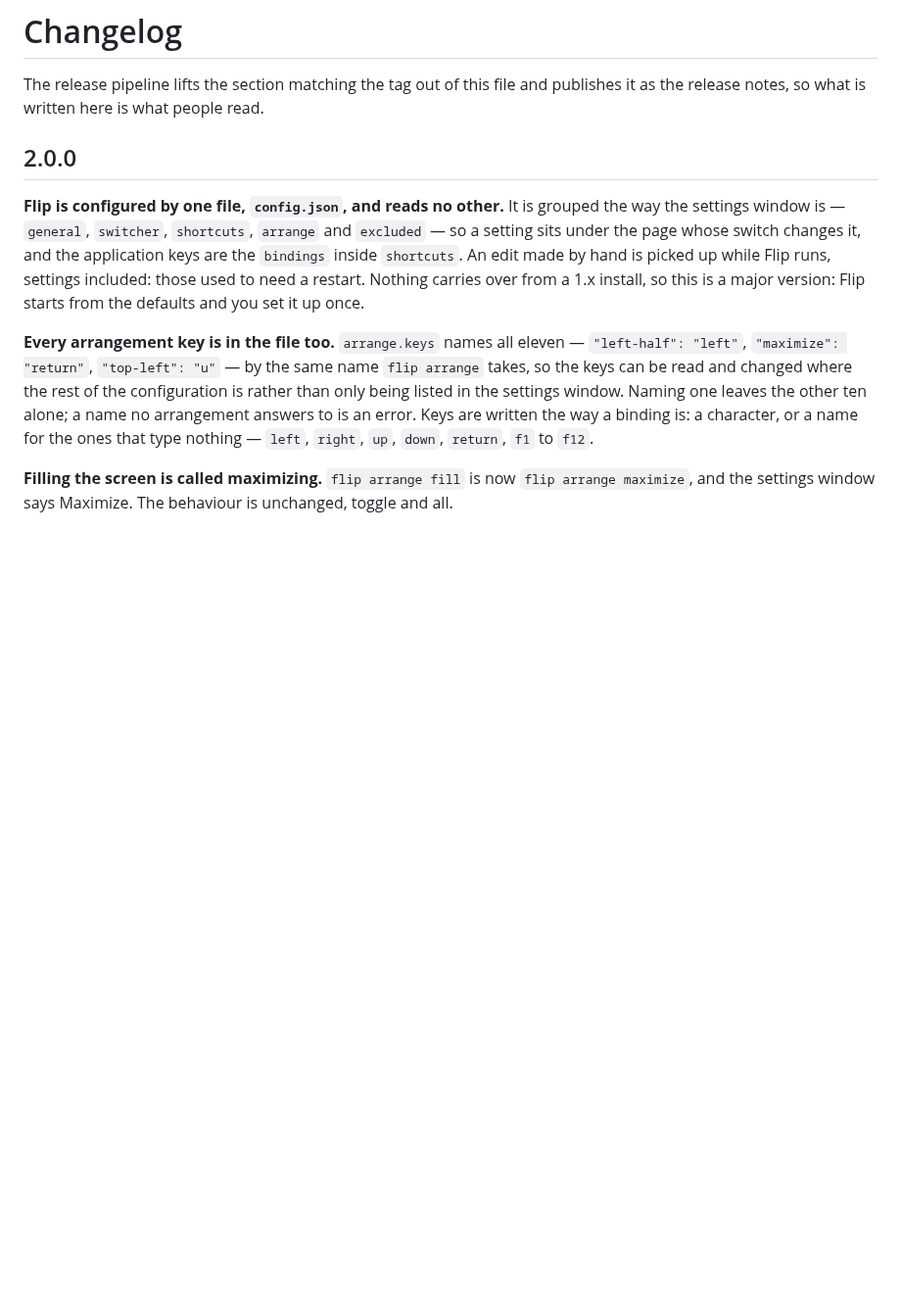
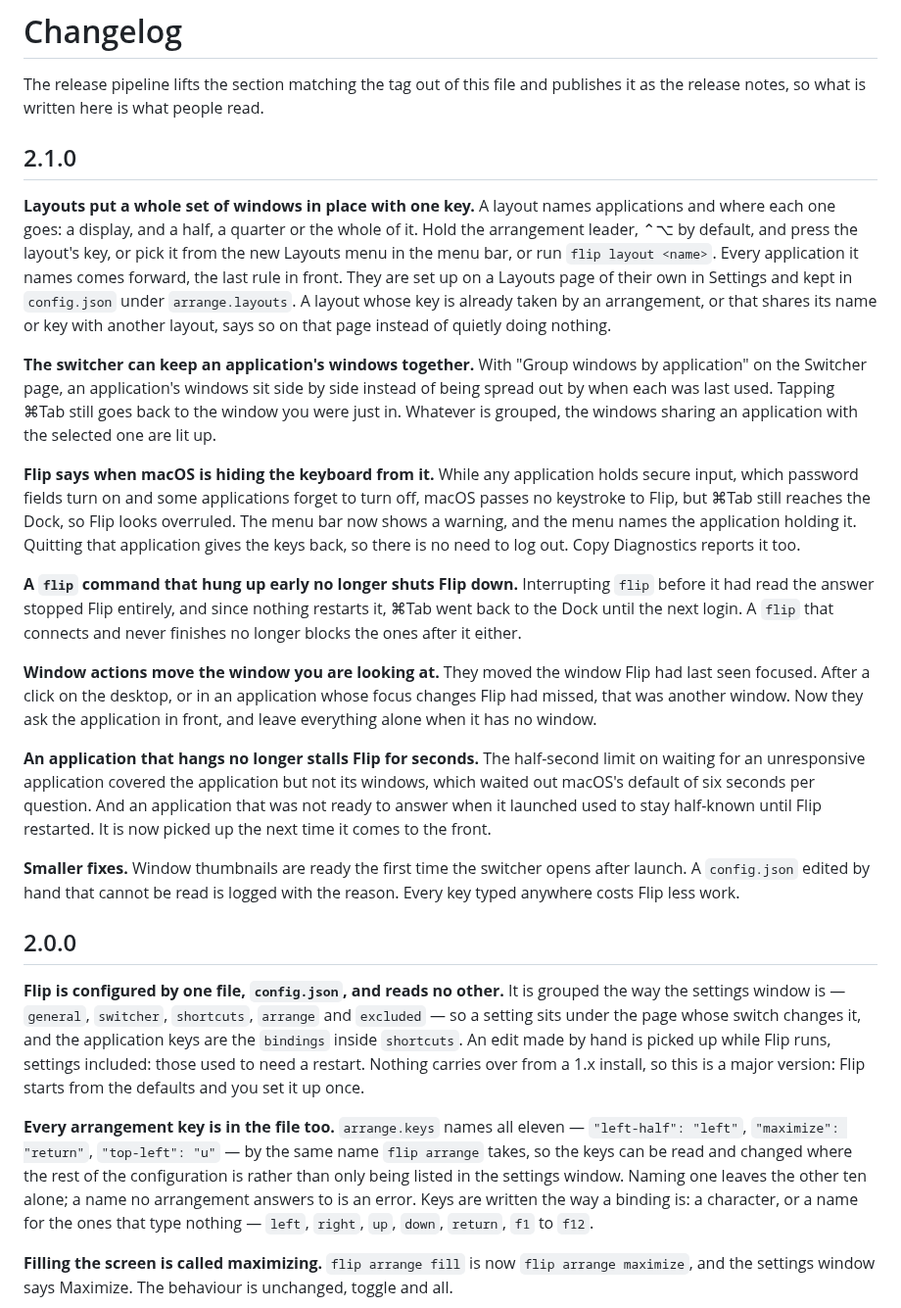
Before and after one commit to mxwnk/flip, a Markdown page: CHANGELOG.md, the part around the change. Shown at 98% size. GitHub-like rendering; blank space fills up the shorter version.

Commit message:
docs: write the 2.1.0 release notes

```diff
--- a/CHANGELOG.md
+++ b/CHANGELOG.md
@@ -2,6 +2,51 @@
 
 The release pipeline lifts the section matching the tag out of this file and
 publishes it as the release notes, so what is written here is what people read.
+
+## 2.1.0
+
+**Layouts put a whole set of windows in place with one key.** A layout names
+applications and where each one goes: a display, and a half, a quarter or the
+whole of it. Hold the arrangement leader, ⌃⌥ by default, and press the layout's
+key, or pick it from the new Layouts menu in the menu bar, or run
+`flip layout <name>`. Every application it names comes forward, the last rule in
+front. They are set up on a Layouts page of their own in Settings and kept in
+`config.json` under `arrange.layouts`. A layout whose key is already taken by an
+arrangement, or that shares its name or key with another layout, says so on that
+page instead of quietly doing nothing.
+
+**The switcher can keep an application's windows together.** With "Group windows
+by application" on the Switcher page, an application's windows sit side by side
+instead of being spread out by when each was last used. Tapping ⌘Tab still goes
+back to the window you were just in. Whatever is grouped, the windows sharing an
+application with the selected one are lit up.
+
+**Flip says when macOS is hiding the keyboard from it.** While any application
+holds secure input, which password fields turn on and some applications forget to
+turn off, macOS passes no keystroke to Flip, but ⌘Tab still reaches the Dock, so
+Flip looks overruled. The menu bar now shows a warning, and the menu names the
+application holding it. Quitting that application gives the keys back, so there
+is no need to log out. Copy Diagnostics reports it too.
+
+**A `flip` command that hung up early no longer shuts Flip down.** Interrupting
+`flip` before it had read the answer stopped Flip entirely, and since nothing
+restarts it, ⌘Tab went back to the Dock until the next login. A `flip` that
+connects and never finishes no longer blocks the ones after it either.
+
+**Window actions move the window you are looking at.** They moved the window Flip
+had last seen focused. After a click on the desktop, or in an application whose
+focus changes Flip had missed, that was another window. Now they ask the
+application in front, and leave everything alone when it has no window.
+
+**An application that hangs no longer stalls Flip for seconds.** The half-second
+limit on waiting for an unresponsive application covered the application but not
+its windows, which waited out macOS's default of six seconds per question. And an
+application that was not ready to answer when it launched used to stay half-known
+until Flip restarted. It is now picked up the next time it comes to the front.
+
+**Smaller fixes.** Window thumbnails are ready the first time the switcher opens
+after launch. A `config.json` edited by hand that cannot be read is logged with
+the reason. Every key typed anywhere costs Flip less work.
 
 ## 2.0.0
 
```
